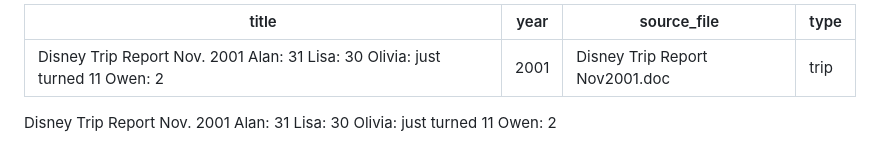
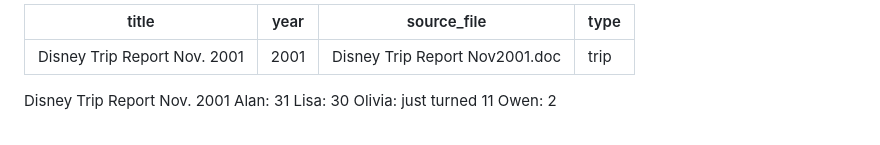
Before and after one commit to theowenray/raysdodisney, a Markdown page: content/2001-disney-trip-report-nov-2001-alan-31-lisa-30-olivia-just-turned-11.md, the part around the change. Rendered like a GitHub page.

```diff
--- a/content/2001-disney-trip-report-nov-2001-alan-31-lisa-30-olivia-just-turned-11.md
+++ b/content/2001-disney-trip-report-nov-2001-alan-31-lisa-30-olivia-just-turned-11.md
@@ -1,5 +1,5 @@
 ---
-title: "Disney Trip Report Nov. 2001 Alan: 31 Lisa: 30 Olivia: just turned 11 Owen: 2"
+title: "Disney Trip Report Nov. 2001"
 year: "2001"
 source_file: "Disney Trip Report Nov2001.doc"
 type: "trip"
```
Also changed, not shown: content/2001-disney-trip-report-january-2001-owen-s-1st-disney-trip.md (+1 -1 lines).
